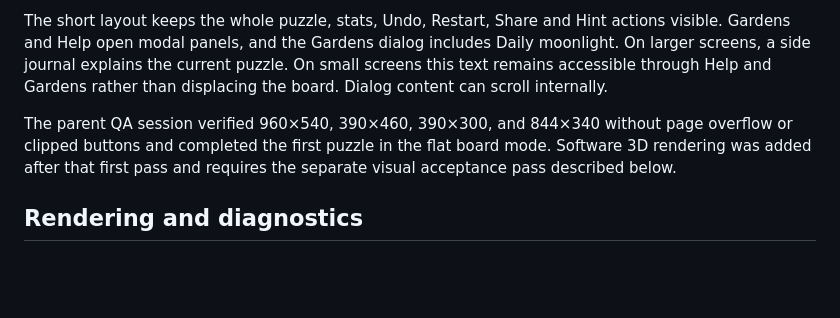
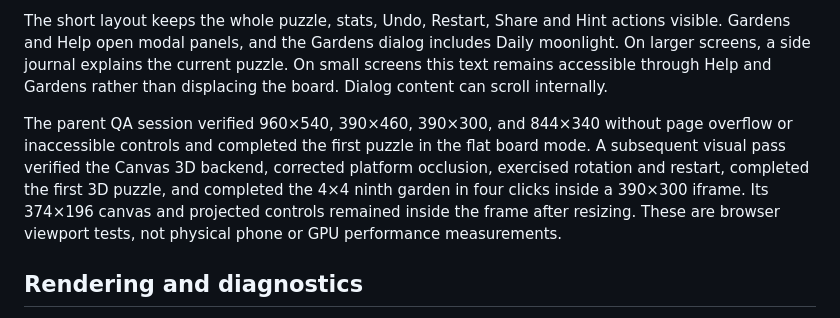
Before and after one commit to AshinTop/halloween-3d, a Markdown page: EMBEDDING.md, the part around the change. GitHub-like rendering; blank space fills up the shorter version.

Commit message:
Record completed software 3D visual and 4x4 embedded playthrough acceptance

```diff
--- a/EMBEDDING.md
+++ b/EMBEDDING.md
@@ -19,7 +19,7 @@ Crazy3D's current host uses a desktop 16:9 iframe with a 300 px minimum height.
 
 The short layout keeps the whole puzzle, stats, Undo, Restart, Share and Hint actions visible. Gardens and Help open modal panels, and the Gardens dialog includes Daily moonlight. On larger screens, a side journal explains the current puzzle. On small screens this text remains accessible through Help and Gardens rather than displacing the board. Dialog content can scroll internally.
 
-The parent QA session verified 960×540, 390×460, 390×300, and 844×340 without page overflow or clipped buttons and completed the first puzzle in the flat board mode. Software 3D rendering was added after that first pass and requires the separate visual acceptance pass described below.
+The parent QA session verified 960×540, 390×460, 390×300, and 844×340 without page overflow or inaccessible controls and completed the first puzzle in the flat board mode. A subsequent visual pass verified the Canvas 3D backend, corrected platform occlusion, exercised rotation and restart, completed the first 3D puzzle, and completed the 4×4 ninth garden in four clicks inside a 390×300 iframe. Its 374×196 canvas and projected controls remained inside the frame after resizing. These are browser viewport tests, not physical phone or GPU performance measurements.
 
 ## Rendering and diagnostics
 
```
